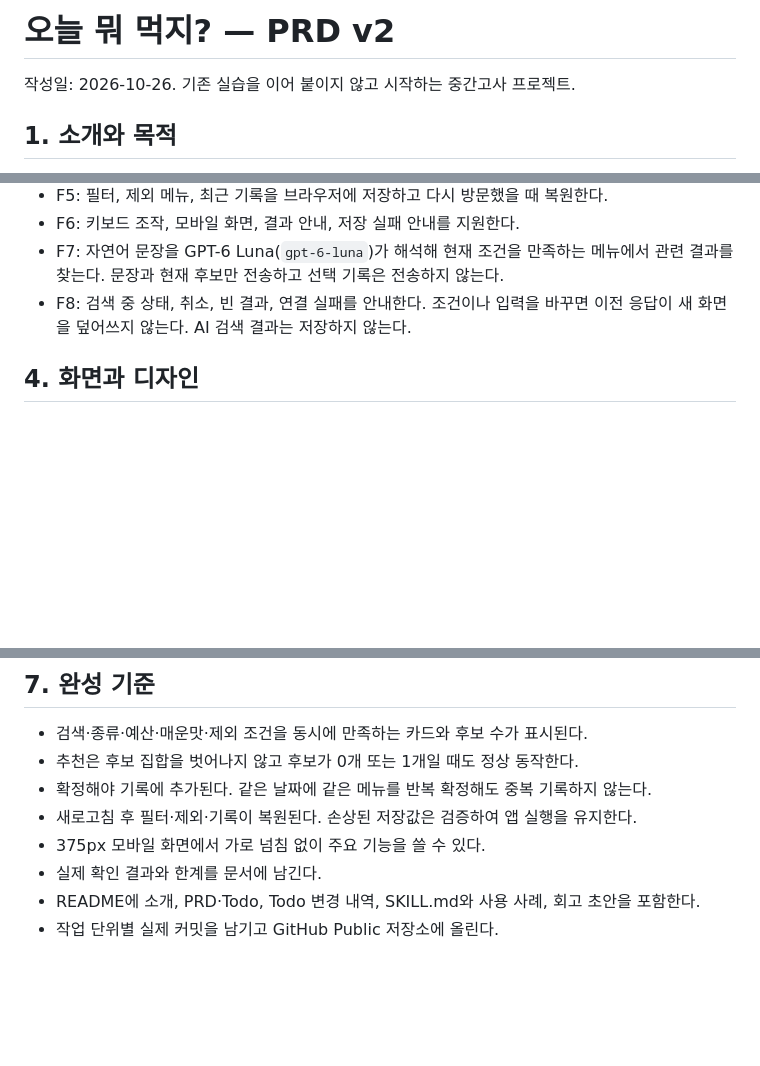
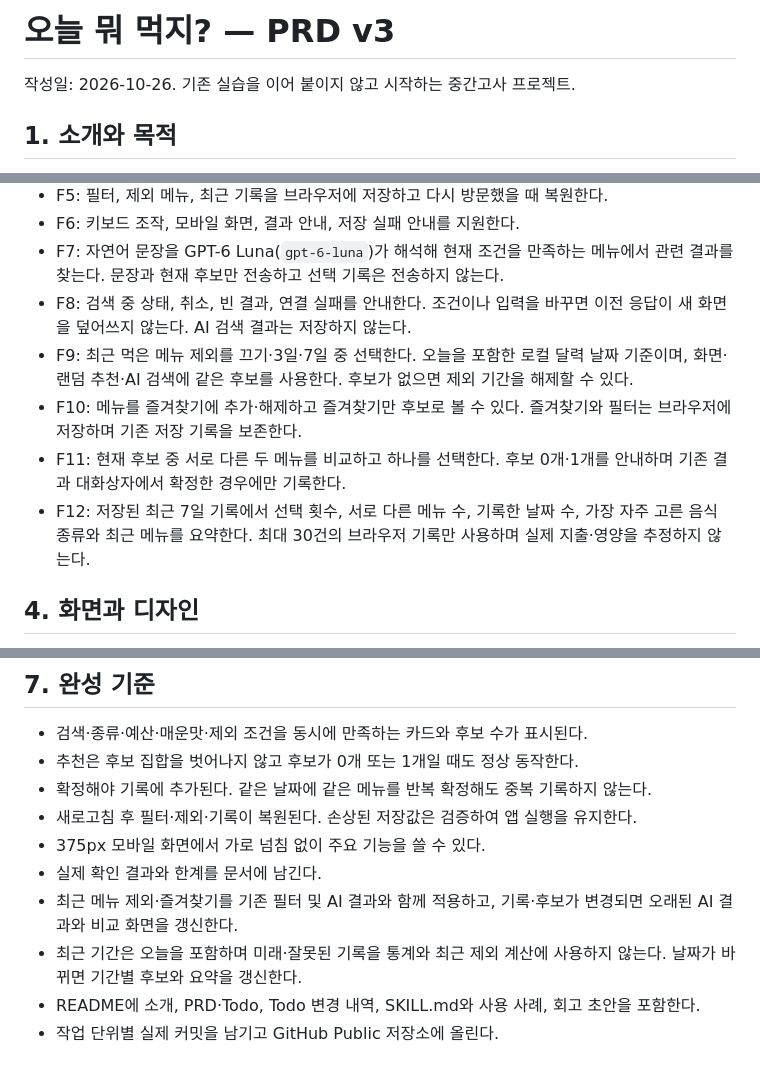
Before and after one commit to Baw-Appie/oneul-menu, a Markdown page: docs/PRD.md, 3 parts joined by grey strips. GitHub-like rendering; blank space fills up the shorter version.

```diff
--- a/docs/PRD.md
+++ b/docs/PRD.md
@@ -1,4 +1,4 @@
-# 오늘 뭐 먹지? — PRD v2
+# 오늘 뭐 먹지? — PRD v3
 
 작성일: 2026-10-26. 기존 실습을 이어 붙이지 않고 시작하는 중간고사 프로젝트.
 
@@ -22,6 +22,10 @@
 - F6: 키보드 조작, 모바일 화면, 결과 안내, 저장 실패 안내를 지원한다.
 - F7: 자연어 문장을 GPT-6 Luna(`gpt-6-luna`)가 해석해 현재 조건을 만족하는 메뉴에서 관련 결과를 찾는다. 문장과 현재 후보만 전송하고 선택 기록은 전송하지 않는다.
 - F8: 검색 중 상태, 취소, 빈 결과, 연결 실패를 안내한다. 조건이나 입력을 바꾸면 이전 응답이 새 화면을 덮어쓰지 않는다. AI 검색 결과는 저장하지 않는다.
+- F9: 최근 먹은 메뉴 제외를 끄기·3일·7일 중 선택한다. 오늘을 포함한 로컬 달력 날짜 기준이며, 화면·랜덤 추천·AI 검색에 같은 후보를 사용한다. 후보가 없으면 제외 기간을 해제할 수 있다.
+- F10: 메뉴를 즐겨찾기에 추가·해제하고 즐겨찾기만 후보로 볼 수 있다. 즐겨찾기와 필터는 브라우저에 저장하며 기존 저장 기록을 보존한다.
+- F11: 현재 후보 중 서로 다른 두 메뉴를 비교하고 하나를 선택한다. 후보 0개·1개를 안내하며 기존 결과 대화상자에서 확정한 경우에만 기록한다.
+- F12: 저장된 최근 7일 기록에서 선택 횟수, 서로 다른 메뉴 수, 기록한 날짜 수, 가장 자주 고른 음식 종류와 최근 메뉴를 요약한다. 최대 30건의 브라우저 기록만 사용하며 실제 지출·영양을 추정하지 않는다.
 
 ## 4. 화면과 디자인
 
@@ -48,6 +52,8 @@
 - 새로고침 후 필터·제외·기록이 복원된다. 손상된 저장값은 검증하여 앱 실행을 유지한다.
 - 375px 모바일 화면에서 가로 넘침 없이 주요 기능을 쓸 수 있다.
 - 실제 확인 결과와 한계를 문서에 남긴다.
+- 최근 메뉴 제외·즐겨찾기를 기존 필터 및 AI 결과와 함께 적용하고, 기록·후보가 변경되면 오래된 AI 결과와 비교 화면을 갱신한다.
+- 최근 기간은 오늘을 포함하며 미래·잘못된 기록을 통계와 최근 제외 계산에 사용하지 않는다. 날짜가 바뀌면 기간별 후보와 요약을 갱신한다.
 - README에 소개, PRD·Todo, Todo 변경 내역, SKILL.md와 사용 사례, 회고 초안을 포함한다.
 - 작업 단위별 실제 커밋을 남기고 GitHub Public 저장소에 올린다.
 
```
Also changed, not shown: docs/TODO.md (+12 -0 lines).
